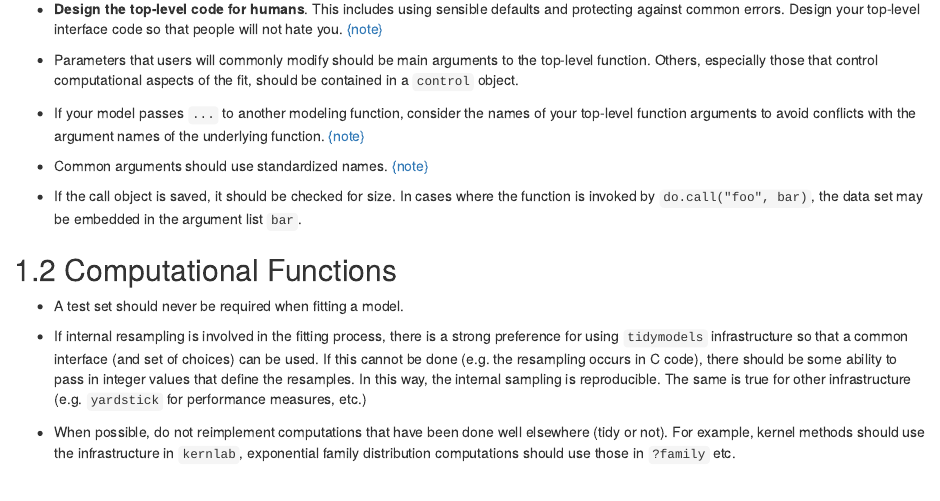
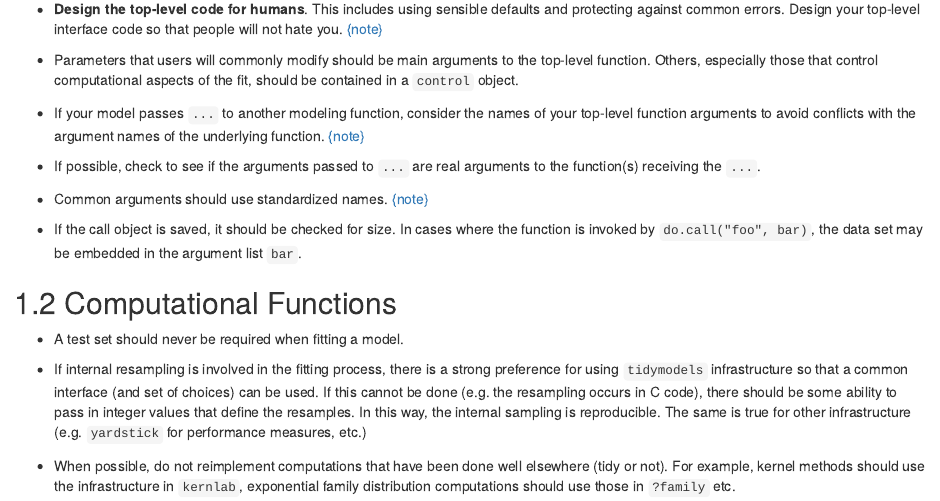
Before and after one commit to tidymodels/model-implementation-principles, an R Markdown document (02-function-interfaces.Rmd): the page in a window 1100 px wide, from 350 px down. Rendered offline with R 4.5, knitr and Pandoc, with nearby package versions; drawn as R Markdown's standard HTML page in place of the format the file asks for.

Commit message:
checking the target of ... for correct args

```diff
--- a/02-function-interfaces.Rmd
+++ b/02-function-interfaces.Rmd
@@ -26,6 +26,8 @@ When creating model objects, the computational code that fits the model should b
 
 * If your model passes `...` to another modeling function, consider the names of your top-level function arguments to avoid conflicts with the argument names of the underlying function. [{note}](#common-param)
 
+* If possible, check to see if the arguments passed to `...` are real arguments to the function(s) receiving the `...`.
+
 <div id="standardized-back"></div>
 
 * Common arguments should use standardized names. [{note}](#standardized)
```
